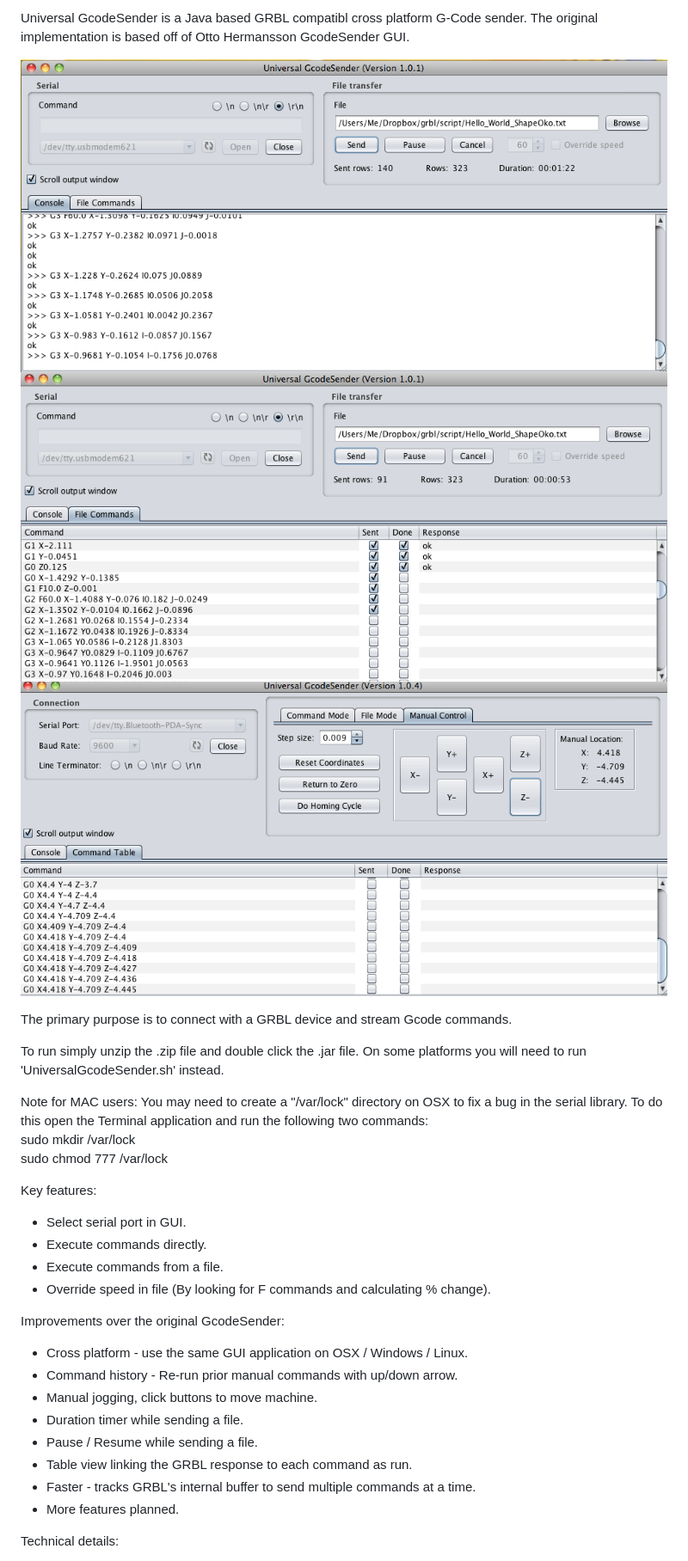
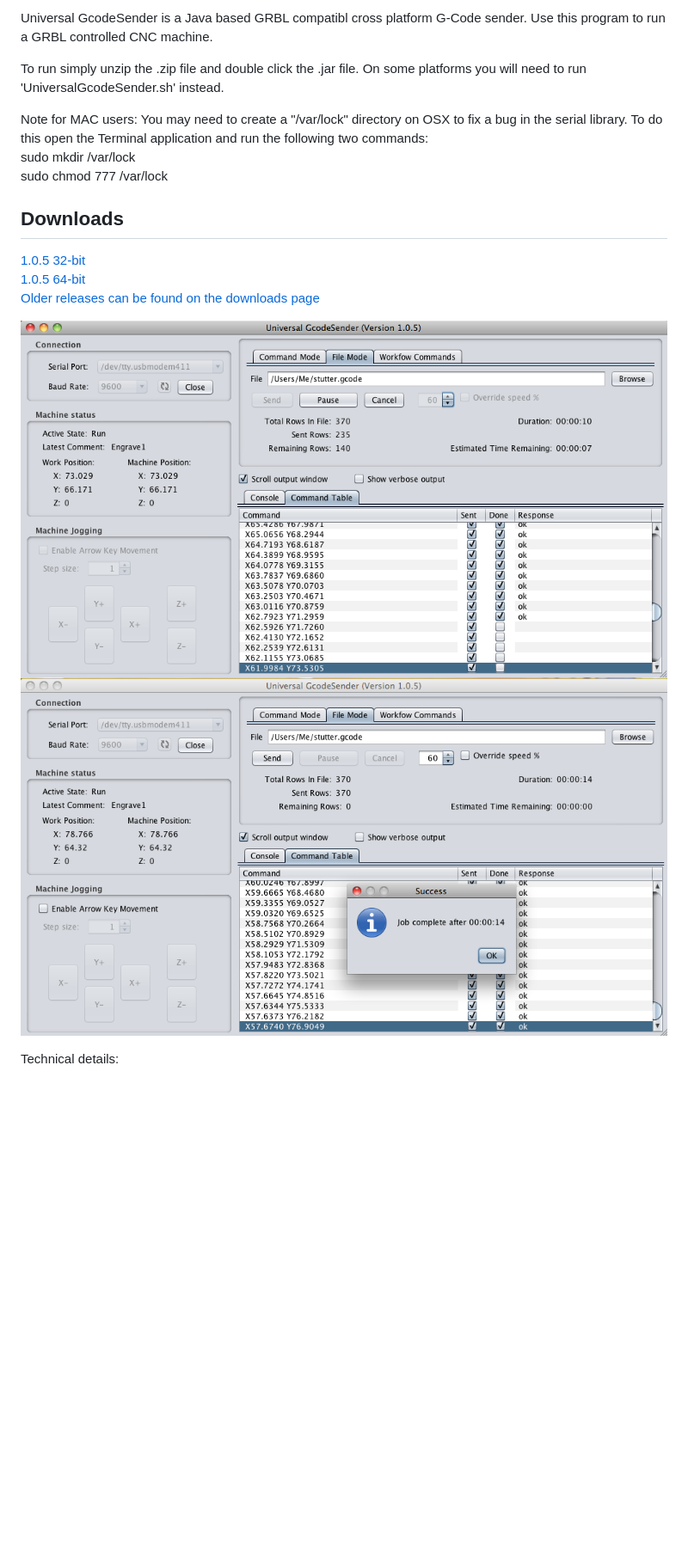
Before and after one commit to winder/Universal-G-Code-Sender, a Markdown page: README.md, the part around one of its changes. Shown at 86% size. Drawn GitHub-style; pictures changed too: pictures/finished_sending_file_1.0.5.png (added), pictures/sending_file_1.0.5.png (added); blank space fills up the shorter version.

Commit message:
Updated readme for 1.0.5 release.

```diff
--- a/README.md
+++ b/README.md
@@ -1,10 +1,4 @@
-Universal GcodeSender is a Java based GRBL compatibl cross platform G-Code sender. The original implementation is based off of Otto Hermansson GcodeSender GUI.
-
-![Console during a file send](https://github.com/winder/Universal-G-Code-Sender/raw/master/pictures/console_tab.png "Console during a file send.")
-![Command table tab during a file send](https://github.com/winder/Universal-G-Code-Sender/raw/master/pictures/command_table_tab.png "Command table tab during a file send.")
-![Console during a file send](https://github.com/winder/Universal-G-Code-Sender/raw/master/pictures/manualcontrol.png "Generate jog commands with some buttons.")
-
-The primary purpose is to connect with a GRBL device and stream Gcode commands.
+Universal GcodeSender is a Java based GRBL compatibl cross platform G-Code sender. Use this program to run a GRBL controlled CNC machine.
 
 To run simply unzip the .zip file and double click the .jar file.
 On some platforms you will need to run 'UniversalGcodeSender.sh' instead.
@@ -19,22 +13,17 @@ commands:
    sudo chmod 777 /var/lock
 <br />
 
+Downloads
+---------
+[1.0.5 32-bit](http://bit.ly/SYSrWs)
+<br />
+[1.0.5 64-bit](http://bit.ly/Z8VgKI)
+<br />
+[Older releases can be found on the downloads page](https://github.com/winder/Universal-G-Code-Sender/tree/master/releases)
+<br />
 
-Key features:
-* Select serial port in GUI.
-* Execute commands directly.
-* Execute commands from a file.
-* Override speed in file (By looking for F commands and calculating % change).
-
-Improvements over the original GcodeSender:
-* Cross platform - use the same GUI application on OSX / Windows / Linux.
-* Command history - Re-run prior manual commands with up/down arrow.
-* Manual jogging, click buttons to move machine.
-* Duration timer while sending a file.
-* Pause / Resume while sending a file.
-* Table view linking the GRBL response to each command as run.
-* Faster - tracks GRBL's internal buffer to send multiple commands at a time.
-* More features planned.
+![Command table tab during a file send](https://github.com/winder/Universal-G-Code-Sender/raw/master/pictures/sending_file_1.0.5.png "Command table tab during a file send.")
+![Finished sending a file](https://github.com/winder/Universal-G-Code-Sender/raw/master/pictures/finished_sending_file_1.0.5.png "Popup after finishing a file send.")
 
 Technical details:
 * RXTX for serial communication.
```
Also changed, not shown: other parts of README.md (+1 -9 lines).
